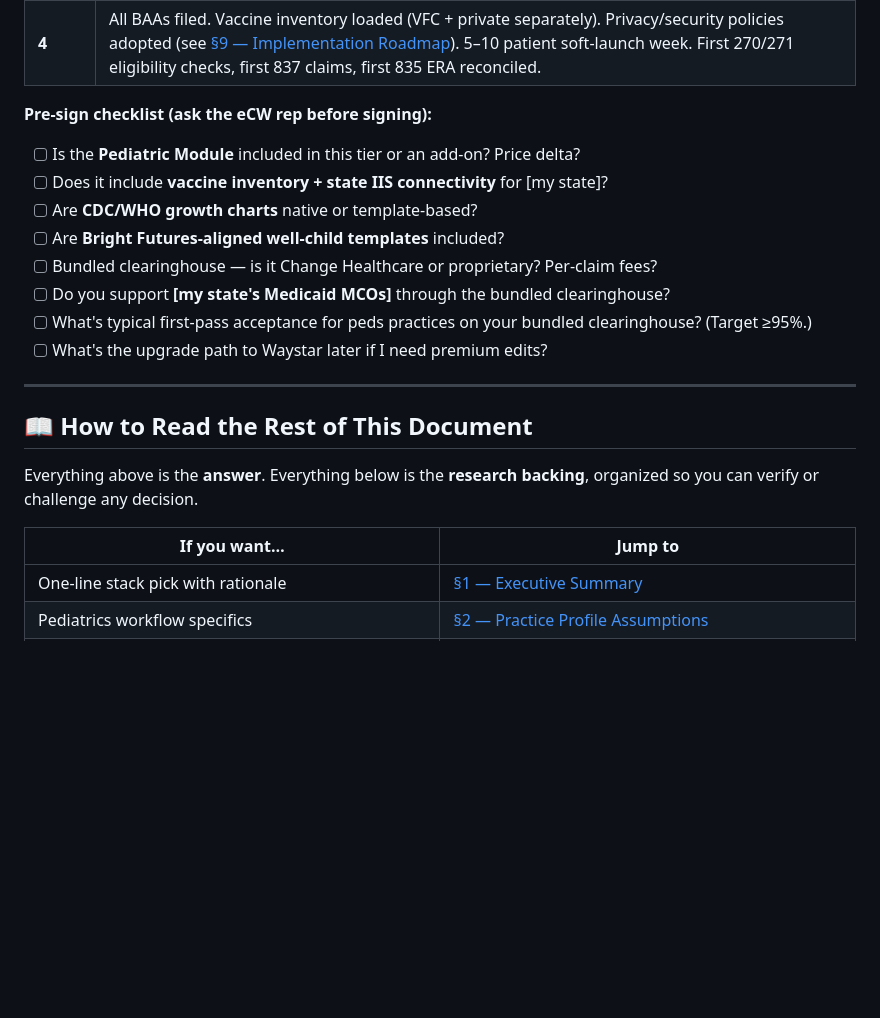
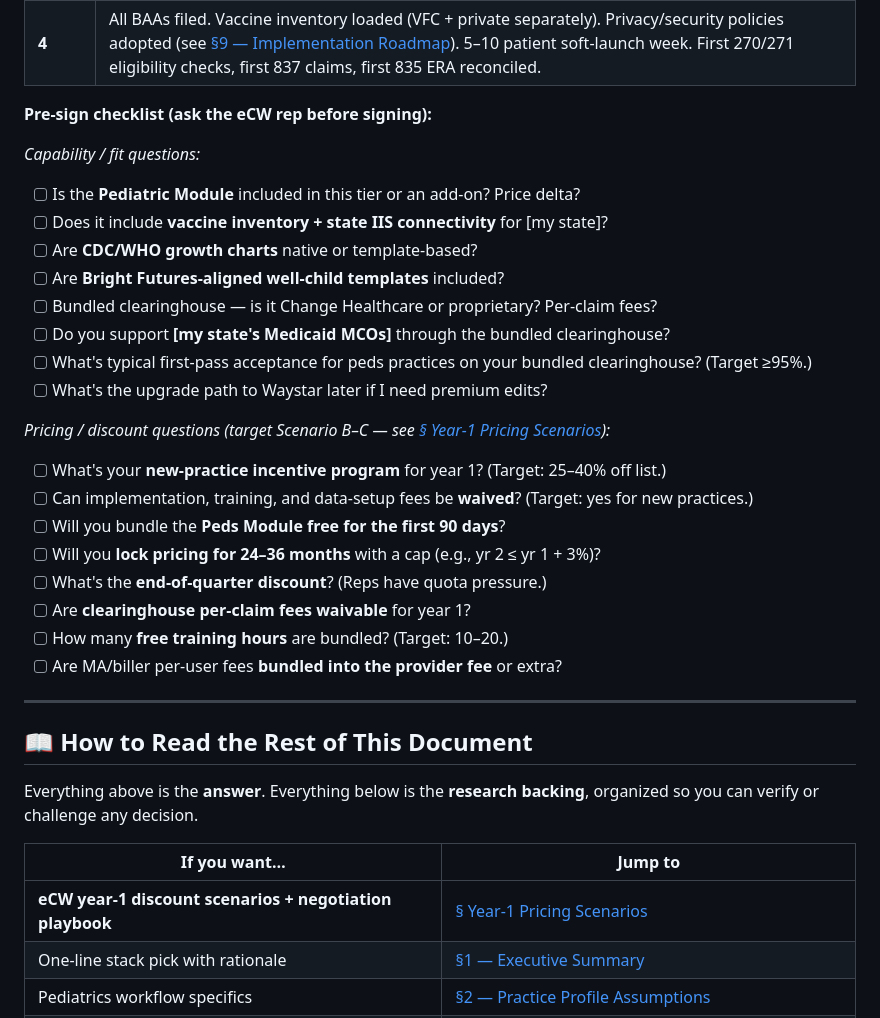
Before and after one commit to anishtallapureddy/anish-projects, a Markdown page: pm-portfolio/pediatrics-practice-stack/README.md, the part around one of its changes. Drawn GitHub-style; blank space fills up the shorter version.

```diff
--- a/pm-portfolio/pediatrics-practice-stack/README.md
+++ b/pm-portfolio/pediatrics-practice-stack/README.md
@@ -143,6 +195,7 @@ The eCW peds gap is real but systematically solvable. Each gap below has a named
 
 **Pre-sign checklist (ask the eCW rep before signing):**
 
+*Capability / fit questions:*
 - [ ] Is the **Pediatric Module** included in this tier or an add-on? Price delta?
 - [ ] Does it include **vaccine inventory + state IIS connectivity** for [my state]?
 - [ ] Are **CDC/WHO growth charts** native or template-based?
@@ -152,6 +205,16 @@ The eCW peds gap is real but systematically solvable. Each gap below has a named
 - [ ] What's typical first-pass acceptance for peds practices on your bundled clearinghouse? (Target ≥95%.)
 - [ ] What's the upgrade path to Waystar later if I need premium edits?
 
+*Pricing / discount questions (target Scenario B–C — see [§ Year-1 Pricing Scenarios](#-year-1-pricing-scenarios--negotiate-the-ecw-discount)):*
+- [ ] What's your **new-practice incentive program** for year 1? (Target: 25–40% off list.)
+- [ ] Can implementation, training, and data-setup fees be **waived**? (Target: yes for new practices.)
+- [ ] Will you bundle the **Peds Module free for the first 90 days**?
+- [ ] Will you **lock pricing for 24–36 months** with a cap (e.g., yr 2 ≤ yr 1 + 3%)?
+- [ ] What's the **end-of-quarter discount**? (Reps have quota pressure.)
+- [ ] Are **clearinghouse per-claim fees waivable** for year 1?
+- [ ] How many **free training hours** are bundled? (Target: 10–20.)
+- [ ] Are MA/biller per-user fees **bundled into the provider fee** or extra?
+
 ---
 
 ## 📖 How to Read the Rest of This Document
@@ -160,6 +223,7 @@ Everything above is the **answer**. Everything below is the **research backing**
 
 | If you want… | Jump to |
 |---|---|
+| **eCW year-1 discount scenarios + negotiation playbook** | [§ Year-1 Pricing Scenarios](#-year-1-pricing-scenarios--negotiate-the-ecw-discount) |
 | One-line stack pick with rationale | [§1 — Executive Summary](#1-executive-summary) |
 | Pediatrics workflow specifics | [§2 — Practice Profile Assumptions](#2-practice-profile-assumptions) |
 | How we scored vendors | [§3 — Decision Criteria & Weighting](#3-decision-criteria--weighting) |
```
Also changed, not shown: other parts of pm-portfolio/pediatrics-practice-stack/README.md (+54 -2 lines).
